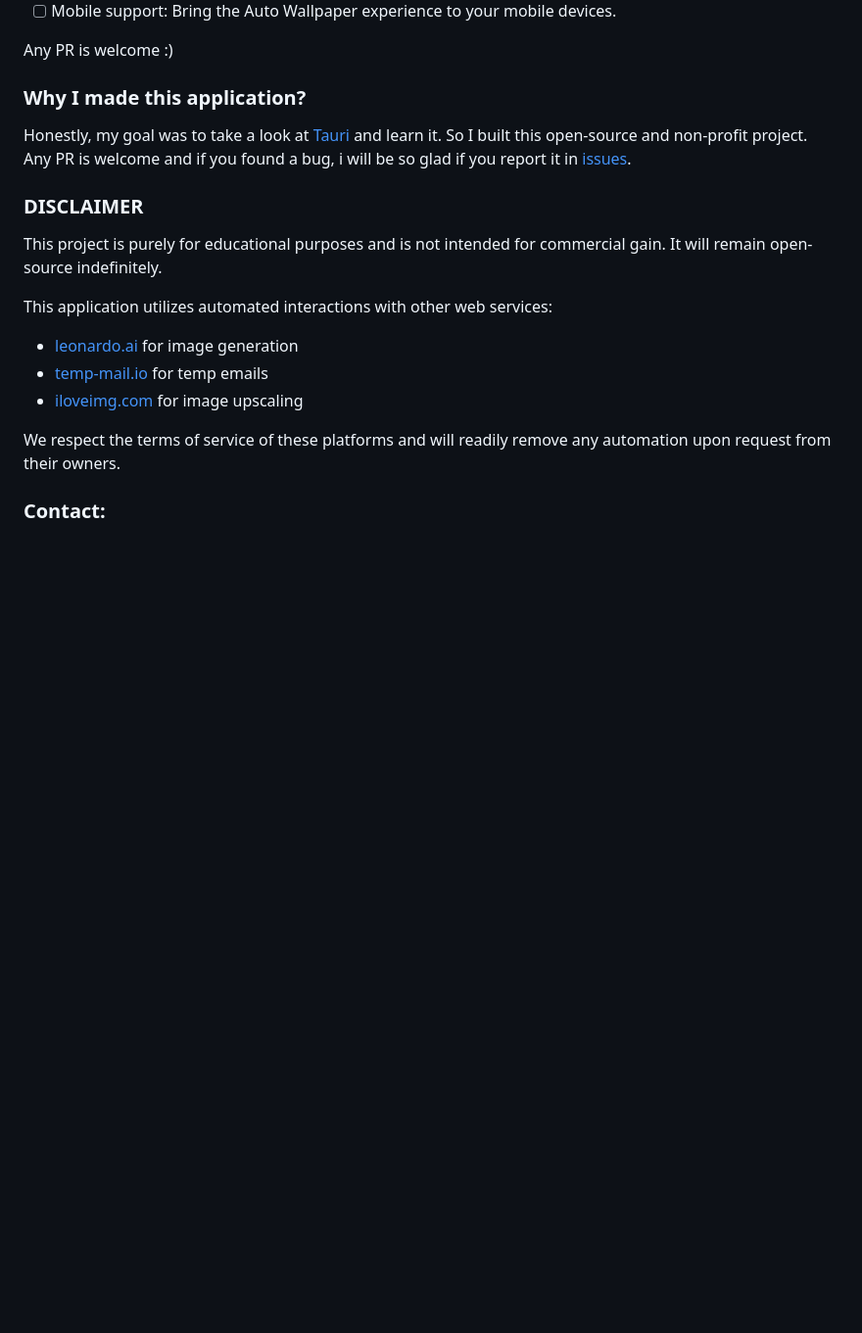
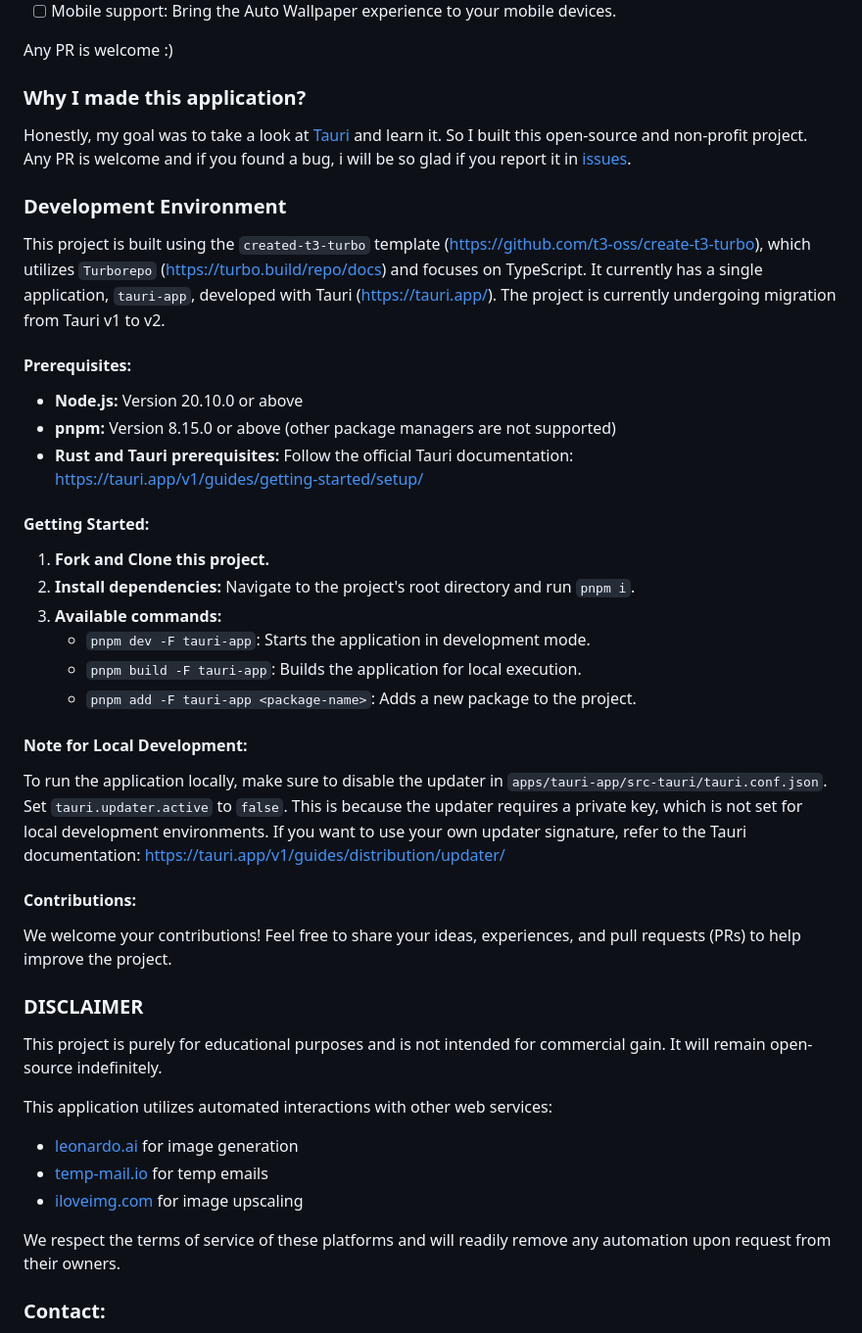
Before and after one commit to auto-wallpaper/auto-wallpaper, a Markdown page: README.md, the part around the change. Shown: that part at 98% size. Rendered like a GitHub page; blank space fills up the shorter version.

Commit message:
docs: add documentation

```diff
--- a/README.md
+++ b/README.md
@@ -39,6 +39,33 @@ Any PR is welcome :)
 ### Why I made this application?
 Honestly, my goal was to take a look at [Tauri](https://tauri.app/) and learn it. So I built this open-source and non-profit project. Any PR is welcome and if you found a bug, i will be so glad if you report it in [issues](https://github.com/auto-wallpaper/auto-wallpaper/issues).
 
+### Development Environment
+
+This project is built using the `created-t3-turbo` template (https://github.com/t3-oss/create-t3-turbo), which utilizes `Turborepo` (https://turbo.build/repo/docs) and focuses on TypeScript. It currently has a single application, `tauri-app`, developed with Tauri (https://tauri.app/). The project is currently undergoing migration from Tauri v1 to v2.
+
+#### Prerequisites:
+
+- **Node.js:** Version 20.10.0 or above
+- **pnpm:** Version 8.15.0 or above (other package managers are not supported)
+- **Rust and Tauri prerequisites:** Follow the official Tauri documentation: https://tauri.app/v1/guides/getting-started/setup/
+
+#### Getting Started:
+
+1. **Fork and Clone this project.**
+2. **Install dependencies:** Navigate to the project's root directory and run `pnpm i`.
+3. **Available commands:**
+   - `pnpm dev -F tauri-app`: Starts the application in development mode.
+   - `pnpm build -F tauri-app`: Builds the application for local execution.
+   - `pnpm add -F tauri-app <package-name>`: Adds a new package to the project.
+
+#### Note for Local Development:
+
+To run the application locally, make sure to disable the updater in `apps/tauri-app/src-tauri/tauri.conf.json`. Set `tauri.updater.active` to `false`. This is because the updater requires a private key, which is not set for local development environments. If you want to use your own updater signature, refer to the Tauri documentation: https://tauri.app/v1/guides/distribution/updater/
+
+#### Contributions:
+
+We welcome your contributions! Feel free to share your ideas, experiences, and pull requests (PRs) to help improve the project.
+
 ### DISCLAIMER
 This project is purely for educational purposes and is not intended for commercial gain. It will remain open-source indefinitely.
 
```
